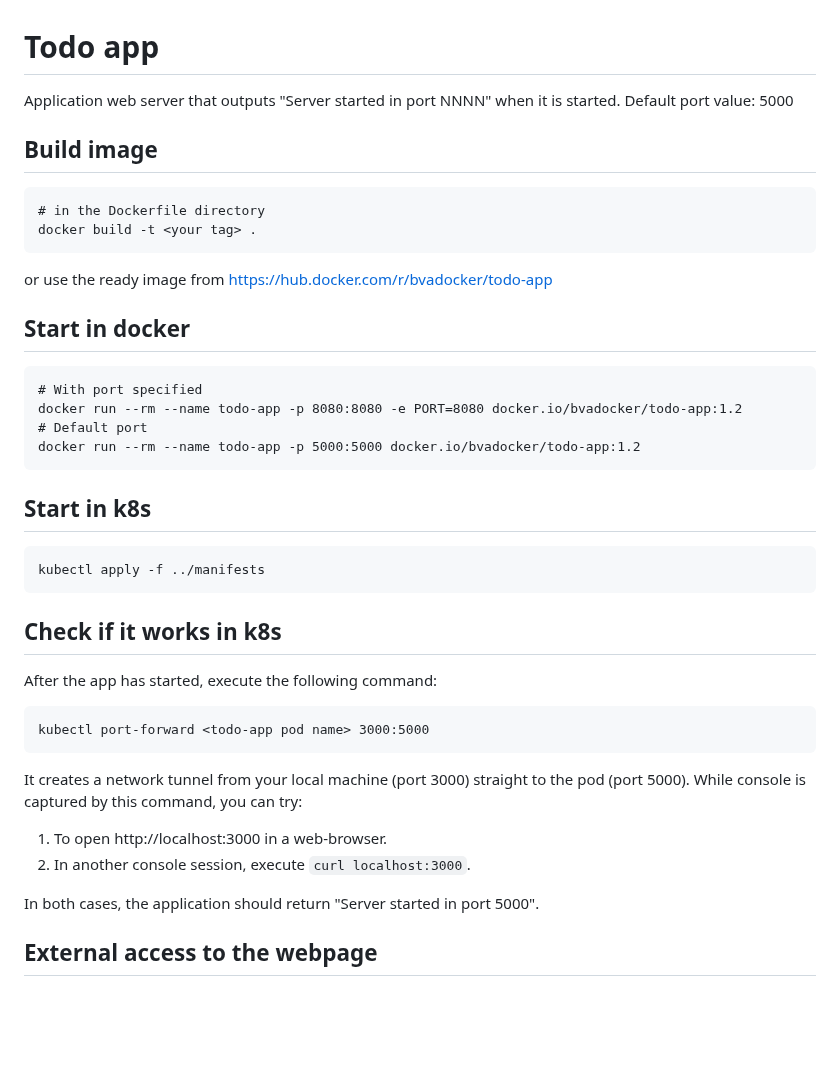
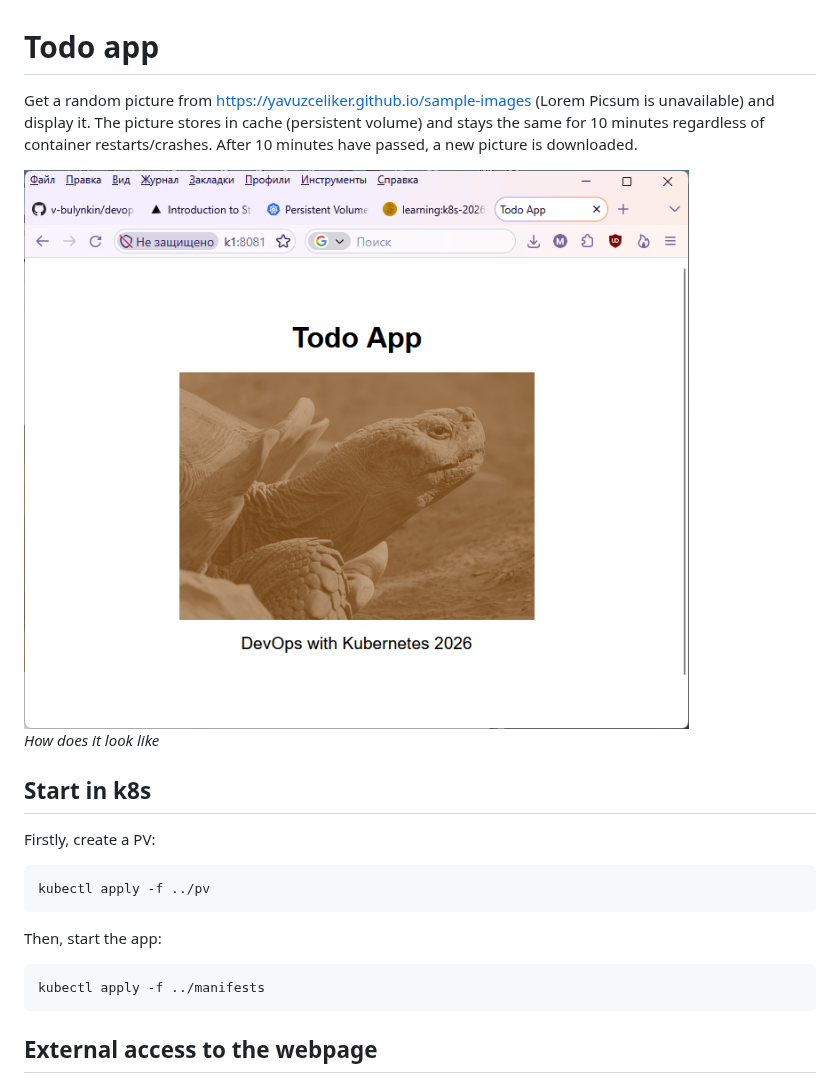
Before and after one commit to v-bulynkin/devops-with-kubernetes-2026, a Markdown page: project/todo-app/README.md, the part around the change. Rendered like a GitHub page; pictures changed too: project/pics/todo-app-1.12.png (added); blank space fills up the shorter version.

Commit message:
1.12 readme

````diff
--- a/project/todo-app/README.md
+++ b/project/todo-app/README.md
@@ -1,39 +1,20 @@
 # Todo app
 
-Application web server that outputs "Server started in port NNNN" when it is started. Default port value: 5000
+Get a random picture from https://yavuzceliker.github.io/sample-images (Lorem Picsum is unavailable) and display it. The picture stores in cache (persistent volume) and stays the same for 10 minutes regardless of container restarts/crashes. After 10 minutes have passed, a new picture is downloaded.
 
-## Build image
+![How does it look like](../pics/todo-app-1.12.png)
+*How does it look like*
+
+## Start in k8s
+Firstly, create a PV:
 ```
-# in the Dockerfile directory
-docker build -t <your tag> .
-```
-or use the ready image from https://hub.docker.com/r/bvadocker/todo-app
-
-## Start in docker
-```
-# With port specified
-docker run --rm --name todo-app -p 8080:8080 -e PORT=8080 docker.io/bvadocker/todo-app:1.2
-# Default port
-docker run --rm --name todo-app -p 5000:5000 docker.io/bvadocker/todo-app:1.2
+kubectl apply -f ../pv
 ```
 
-## Start in k8s
+Then, start the app:
 ```
 kubectl apply -f ../manifests
 ```
-
-## Check if it works in k8s
-
-After the app has started, execute the following command:
-```
-kubectl port-forward <todo-app pod name> 3000:5000
-```
-It creates a network tunnel from your local machine (port 3000) straight to the pod (port 5000). While console is captured by this command, you can try:
-
-1. To open http://localhost:3000 in a web-browser.
-1. In another console session, execute `curl localhost:3000`.
-
-In both cases, the application should return "Server started in port 5000".
 
 ## External access to the webpage
 If you use k3d, you should forward a port to your cluster from Docker, for example, `-p 8081:80@loadbalancer`.
````
Also changed, not shown: README.md (+1 -0 lines), 1 other file.
